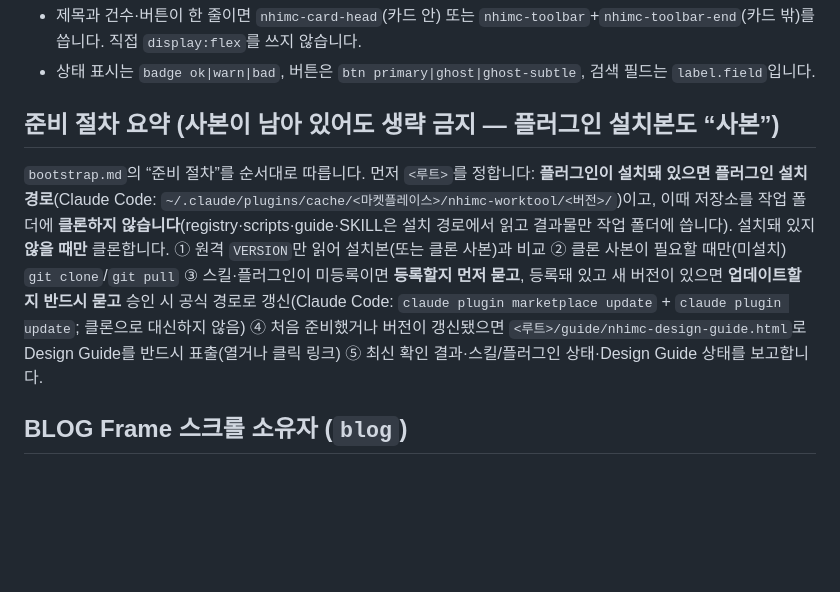
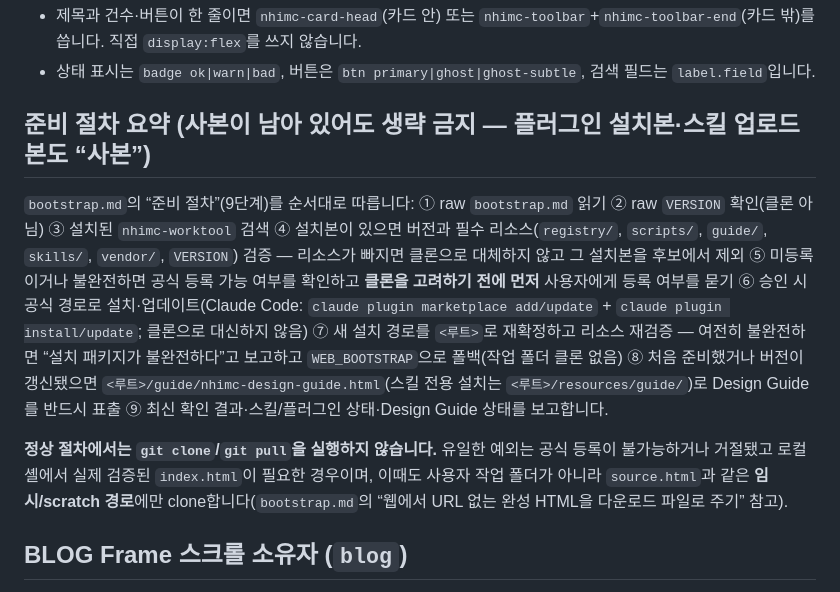
Before and after one commit to SIMI-HC/nhimc-ui-core, a Markdown page: skills/nhimc-worktool/SKILL.md, the part around the change. Drawn GitHub-style; blank space fills up the shorter version.

Commit message:
docs: sync SKILL.md readiness summary with the 9-step bootstrap procedure
Co-Authored-By: Claude Sonnet 5 <noreply@anthropic.com>

```diff
--- a/skills/nhimc-worktool/SKILL.md
+++ b/skills/nhimc-worktool/SKILL.md
@@ -56,9 +56,11 @@ Frame은 그대로 복사되고, AI는 **메뉴 JSON**과 **Page(Content)** 두
 - 제목과 건수·버튼이 한 줄이면 `nhimc-card-head`(카드 안) 또는 `nhimc-toolbar`+`nhimc-toolbar-end`(카드 밖)를 씁니다. 직접 `display:flex`를 쓰지 않습니다.
 - 상태 표시는 `badge ok|warn|bad`, 버튼은 `btn primary|ghost|ghost-subtle`, 검색 필드는 `label.field`입니다.
 
-## 준비 절차 요약 (사본이 남아 있어도 생략 금지 — 플러그인 설치본도 “사본”)
+## 준비 절차 요약 (사본이 남아 있어도 생략 금지 — 플러그인 설치본·스킬 업로드본도 “사본”)
 
-`bootstrap.md`의 “준비 절차”를 순서대로 따릅니다. 먼저 `<루트>`를 정합니다: **플러그인이 설치돼 있으면 플러그인 설치 경로**(Claude Code: `~/.claude/plugins/cache/<마켓플레이스>/nhimc-worktool/<버전>/`)이고, 이때 저장소를 작업 폴더에 **클론하지 않습니다**(registry·scripts·guide·SKILL은 설치 경로에서 읽고 결과물만 작업 폴더에 씁니다). 설치돼 있지 **않을 때만** 클론합니다. ① 원격 `VERSION`만 읽어 설치본(또는 클론 사본)과 비교 ② 클론 사본이 필요할 때만(미설치) `git clone`/`git pull` ③ 스킬·플러그인이 미등록이면 **등록할지 먼저 묻고**, 등록돼 있고 새 버전이 있으면 **업데이트할지 반드시 묻고** 승인 시 공식 경로로 갱신(Claude Code: `claude plugin marketplace update` + `claude plugin update`; 클론으로 대신하지 않음) ④ 처음 준비했거나 버전이 갱신됐으면 `<루트>/guide/nhimc-design-guide.html`로 Design Guide를 반드시 표출(열거나 클릭 링크) ⑤ 최신 확인 결과·스킬/플러그인 상태·Design Guide 상태를 보고합니다.
+`bootstrap.md`의 “준비 절차”(9단계)를 순서대로 따릅니다: ① raw `bootstrap.md` 읽기 ② raw `VERSION` 확인(클론 아님) ③ 설치된 `nhimc-worktool` 검색 ④ 설치본이 있으면 버전과 필수 리소스(`registry/`, `scripts/`, `guide/`, `skills/`, `vendor/`, `VERSION`) 검증 — 리소스가 빠지면 클론으로 대체하지 않고 그 설치본을 후보에서 제외 ⑤ 미등록이거나 불완전하면 공식 등록 가능 여부를 확인하고 **클론을 고려하기 전에 먼저** 사용자에게 등록 여부를 묻기 ⑥ 승인 시 공식 경로로 설치·업데이트(Claude Code: `claude plugin marketplace add/update` + `claude plugin install/update`; 클론으로 대신하지 않음) ⑦ 새 설치 경로를 `<루트>`로 재확정하고 리소스 재검증 — 여전히 불완전하면 “설치 패키지가 불완전하다”고 보고하고 `WEB_BOOTSTRAP`으로 폴백(작업 폴더 클론 없음) ⑧ 처음 준비했거나 버전이 갱신됐으면 `<루트>/guide/nhimc-design-guide.html`(스킬 전용 설치는 `<루트>/resources/guide/`)로 Design Guide를 반드시 표출 ⑨ 최신 확인 결과·스킬/플러그인 상태·Design Guide 상태를 보고합니다.
+
+**정상 절차에서는 `git clone`/`git pull`을 실행하지 않습니다.** 유일한 예외는 공식 등록이 불가능하거나 거절됐고 로컬 셸에서 실제 검증된 `index.html`이 필요한 경우이며, 이때도 사용자 작업 폴더가 아니라 `source.html`과 같은 **임시/scratch 경로**에만 clone합니다(`bootstrap.md`의 “웹에서 URL 없는 완성 HTML을 다운로드 파일로 주기” 참고).
 
 ## BLOG Frame 스크롤 소유자 (`blog`)
 
```
